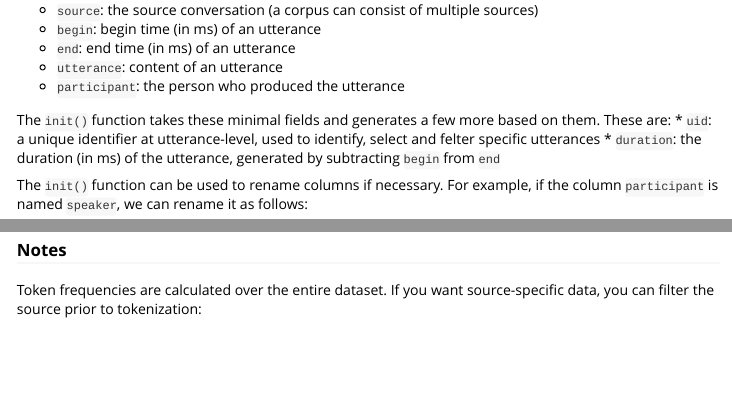
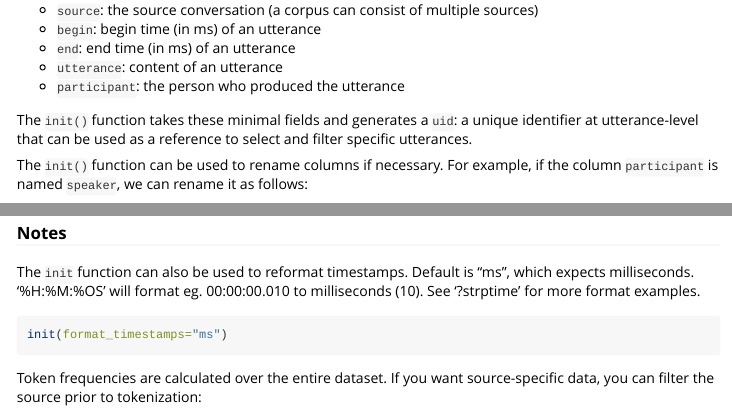
Before and after one commit to elpaco-escience/talkR, an R Markdown document (vignettes/workflows.Rmd): the page in a window 1100 px wide, from 510 px down, and a second part further down, joined at a grey line. Rendered offline with R 4.5, knitr and Pandoc, with nearby package versions; some code elsewhere in the file could not run offline; long lines of code are wrapped.

Commit message:
fix init description

````diff
--- a/vignettes/workflows.Rmd
+++ b/vignettes/workflows.Rmd
@@ -45,7 +45,7 @@ Essential to any `talkr` workflow is a minimal set of data fields. These are the
 - `utterance`: content of an utterance
 - `participant`: the person who produced the utterance
 
-The `init()` function takes these minimal fields and generates a few more based on them. These are: \* `uid`: a unique identifier at utterance-level, used to identify, select and felter specific utterances \* `duration`: the duration (in ms) of the utterance, generated by subtracting `begin` from `end`
+The `init()` function takes these minimal fields and generates a `uid`: a unique identifier at utterance-level that can be used as a reference to select and filter specific utterances.
 
 The `init()` function can be used to rename columns if necessary. For example, if the column `participant` is named `speaker`, we can rename it as follows:
 
@@ -282,6 +282,12 @@ p +
 
 ### Notes
 
+The `init` function can also be used to reformat timestamps. Default is "ms", which expects milliseconds. '%H:%M:%OS' will format eg. 00:00:00.010 to milliseconds (10). See '?strptime' for more format examples.
+
+```r
+init(format_timestamps="ms")
+```
+
 Token frequencies are calculated over the entire dataset. If you want source-specific data, you can filter the source prior to tokenization:
 
 ```r
````
